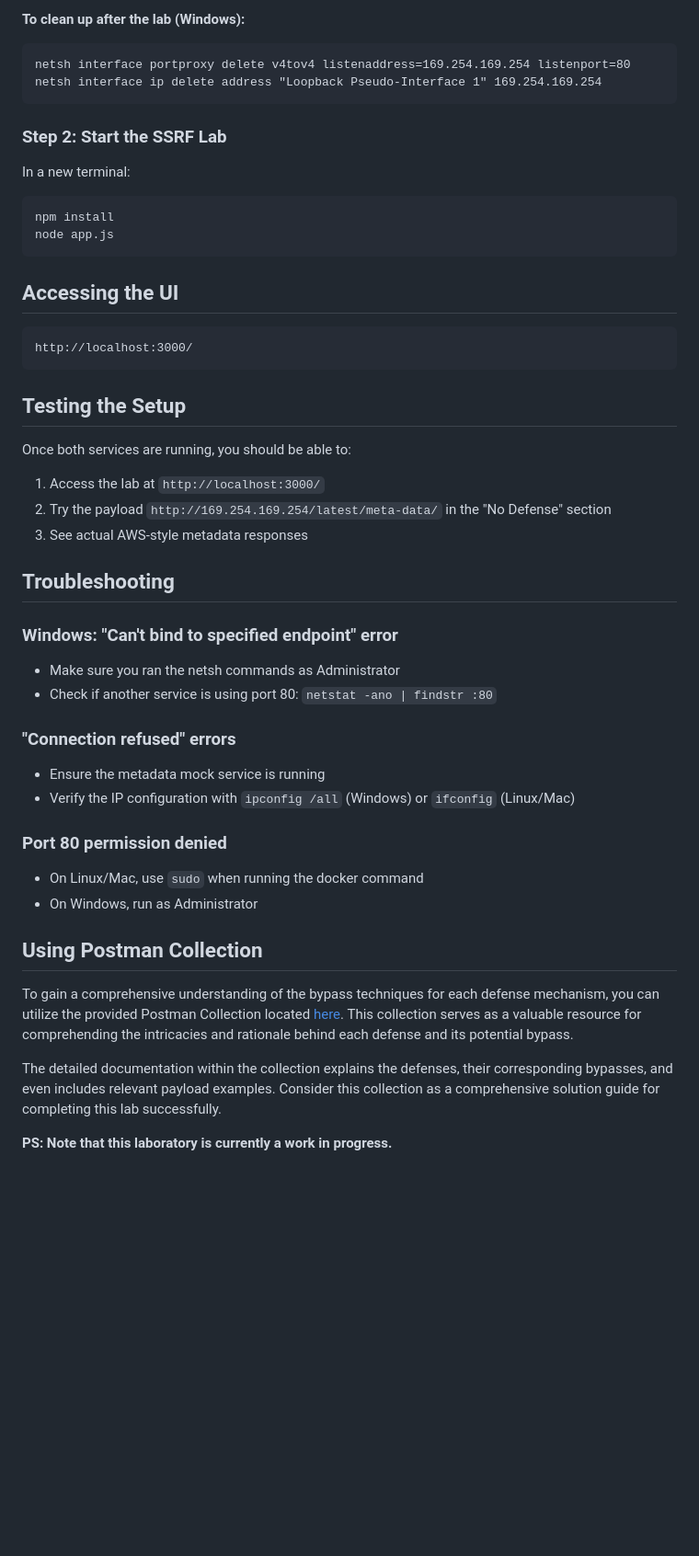
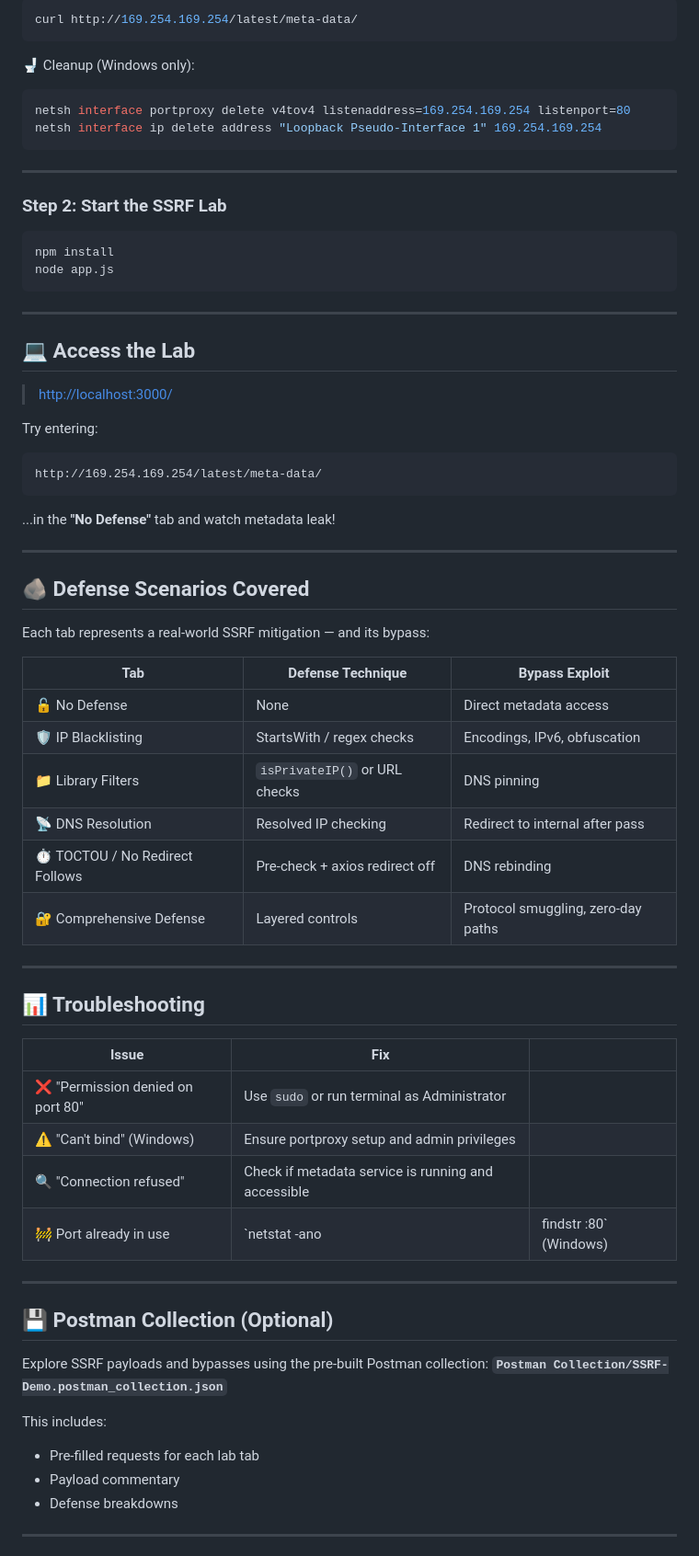
Before and after one commit to rahuldhawan291/SSRF-lab, a Markdown page: README.md, the part around the change printed below. Shown: that part at 92% size. GitHub-like rendering; blank space fills up the shorter version.

````diff
--- a/README.md
+++ b/README.md
@@ -65,48 +85,76 @@ Windows requires additional network configuration to properly route traffic to 1
 
-**To clean up after the lab (Windows):**
-```batch
+```bash
+curl http://169.254.169.254/latest/meta-data/
+```
+
+🚽 Cleanup (Windows only):
+
+```powershell
 netsh interface portproxy delete v4tov4 listenaddress=169.254.169.254 listenport=80
 netsh interface ip delete address "Loopback Pseudo-Interface 1" 169.254.169.254
 ```
 
+---
+
 ### Step 2: Start the SSRF Lab
 
-In a new terminal:
 ```bash
 npm install
 node app.js
 ```
 
-## Accessing the UI
+---
+
+## 💻 Access the Lab
+
+> [http://localhost:3000/](http://localhost:3000/)
+
+Try entering:
 
 ```
-http://localhost:3000/
+http://169.254.169.254/latest/meta-data/
 ```
 
-## Testing the Setup
+...in the **"No Defense"** tab and watch metadata leak!
 
-Once both services are running, you should be able to:
-1. Access the lab at `http://localhost:3000/`
-2. Try the payload `http://169.254.169.254/latest/meta-data/` in the "No Defense" section
-3. See actual AWS-style metadata responses
+---
 
-## Troubleshooting
+## 🪨 Defense Scenarios Covered
 
-### Windows: "Can't bind to specified endpoint" error
-- Make sure you ran the netsh commands as Administrator
-- Check if another service is using port 80: `netstat -ano | findstr :80`
+Each tab represents a real-world SSRF mitigation — and its bypass:
 
-### "Connection refused" errors
-- Ensure the metadata mock service is running
-- Verify the IP configuration with `ipconfig /all` (Windows) or `ifconfig` (Linux/Mac)
+| Tab                             | Defense Technique              | Bypass Exploit                     |
+| ------------------------------- | ------------------------------ | ---------------------------------- |
+| 🔓 No Defense                   | None                           | Direct metadata access             |
+| 🛡️ IP Blacklisting             | StartsWith / regex checks      | Encodings, IPv6, obfuscation       |
+| 📁 Library Filters              | `isPrivateIP()` or URL checks  | DNS pinning                        |
+| 📡 DNS Resolution               | Resolved IP checking           | Redirect to internal after pass    |
+| ⏱️ TOCTOU / No Redirect Follows | Pre-check + axios redirect off | DNS rebinding                      |
+| 🔐 Comprehensive Defense        | Layered controls               | Protocol smuggling, zero-day paths |
 
-### Port 80 permission denied
-- On Linux/Mac, use `sudo` when running the docker command
-- On Windows, run as Administrator
+---
 
-## Using Postman Collection
-To gain a comprehensive understanding of the bypass techniques for each defense mechanism, you can utilize the provided Postman Collection located [here](Postman%20Collection/SSRF-Demo.postman_collection.json). This collection serves as a valuable resource for comprehending the intricacies and rationale behind each defense and its potential bypass.
+## 📊 Troubleshooting
 
-The detailed documentation within the collection explains the defenses, their corresponding bypasses, and even includes relevant payload examples. Consider this collection as a comprehensive solution guide for completing this lab successfully.
+| Issue                            | Fix                                                 |                         |
+| -------------------------------- | --------------------------------------------------- | ----------------------- |
+| ❌ "Permission denied on port 80" | Use `sudo` or run terminal as Administrator         |                         |
+| ⚠️ "Can't bind" (Windows)        | Ensure portproxy setup and admin privileges         |                         |
+| 🔍 "Connection refused"          | Check if metadata service is running and accessible |                         |
+| 🚧 Port already in use           | \`netstat -ano                                      | findstr :80\` (Windows) |
 
-**PS: Note that this laboratory is currently a work in progress.**
+---
+
+## 💾 Postman Collection (Optional)
+
+Explore SSRF payloads and bypasses using the pre-built Postman collection:
+**`Postman Collection/SSRF-Demo.postman_collection.json`**
+
+This includes:
+
+* Pre-filled requests for each lab tab
+* Payload commentary
+* Defense breakdowns
+
+---
+
````
Also changed, not shown: other parts of README.md (+80 -42 lines).
